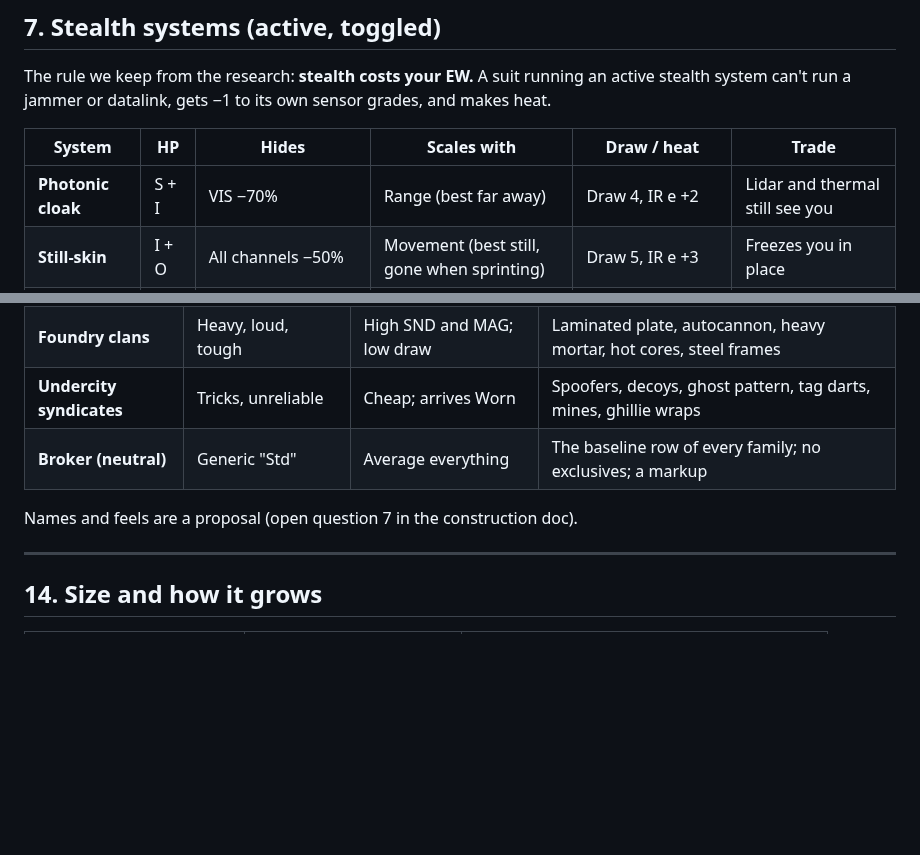
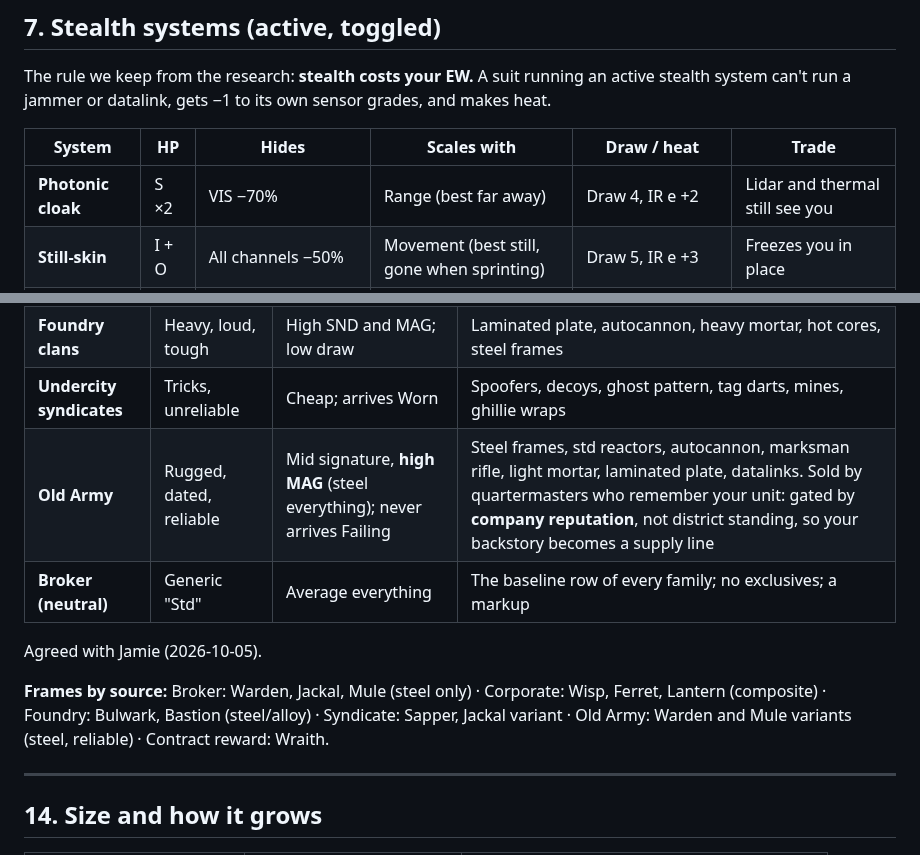
Before and after one commit to FluKanuck/Signal-Lance, a Markdown page: claude/signal-lance-catalogue.md, 2 parts joined by grey strips. Drawn GitHub-style; blank space fills up the shorter version.

```diff
--- a/claude/signal-lance-catalogue.md
+++ b/claude/signal-lance-catalogue.md
@@ -239,7 +239,7 @@ The rule we keep from the research: **stealth costs your EW.** A suit running an
 
 | System | HP | Hides | Scales with | Draw / heat | Trade |
 |---|---|---|---|---|---|
-| **Photonic cloak** | S + I | VIS −70% | Range (best far away) | Draw 4, IR e +2 | Lidar and thermal still see you |
+| **Photonic cloak** | S ×2 | VIS −70% | Range (best far away) | Draw 4, IR e +2 | Lidar and thermal still see you |
 | **Still-skin** | I + O | All channels −50% | Movement (best still, gone when sprinting) | Draw 5, IR e +3 | Freezes you in place |
 | **Null-field** | S ×2 | EM Visibility −80%, EF e −80% | — | Draw 6, IR e +4 | No radar of your own while on |
 | **Thermal hold** | I | IR e to 0 while on | Turns held | Heat banks; release = big IR spike | Must vent eventually |
@@ -417,9 +417,12 @@ Gear has a maker. Markets sell their own maker's stock, gated by standing. The b
 | **Corporate security** | Clean, precise, expensive | Low SND, low IR; high draw | LPI radar, adaptive camo, coilguns, cryo skin, composite plate |
 | **Foundry clans** | Heavy, loud, tough | High SND and MAG; low draw | Laminated plate, autocannon, heavy mortar, hot cores, steel frames |
 | **Undercity syndicates** | Tricks, unreliable | Cheap; arrives Worn | Spoofers, decoys, ghost pattern, tag darts, mines, ghillie wraps |
+| **Old Army** | Rugged, dated, reliable | Mid signature, **high MAG** (steel everything); never arrives Failing | Steel frames, std reactors, autocannon, marksman rifle, light mortar, laminated plate, datalinks. Sold by quartermasters who remember your unit: gated by **company reputation**, not district standing, so your backstory becomes a supply line |
 | **Broker (neutral)** | Generic "Std" | Average everything | The baseline row of every family; no exclusives; a markup |
 
-Names and feels are a proposal (open question 7 in the construction doc).
+Agreed with Jamie (2026-10-05).
+
+**Frames by source:** Broker: Warden, Jackal, Mule (steel only) · Corporate: Wisp, Ferret, Lantern (composite) · Foundry: Bulwark, Bastion (steel/alloy) · Syndicate: Sapper, Jackal variant · Old Army: Warden and Mule variants (steel, reliable) · Contract reward: Wraith.
 
 ---
 
```
Also changed, not shown: claude/signal-lance-construction.md (+16 -10 lines), claude/signal-lance-roadmap.md (+1 -1 lines).
